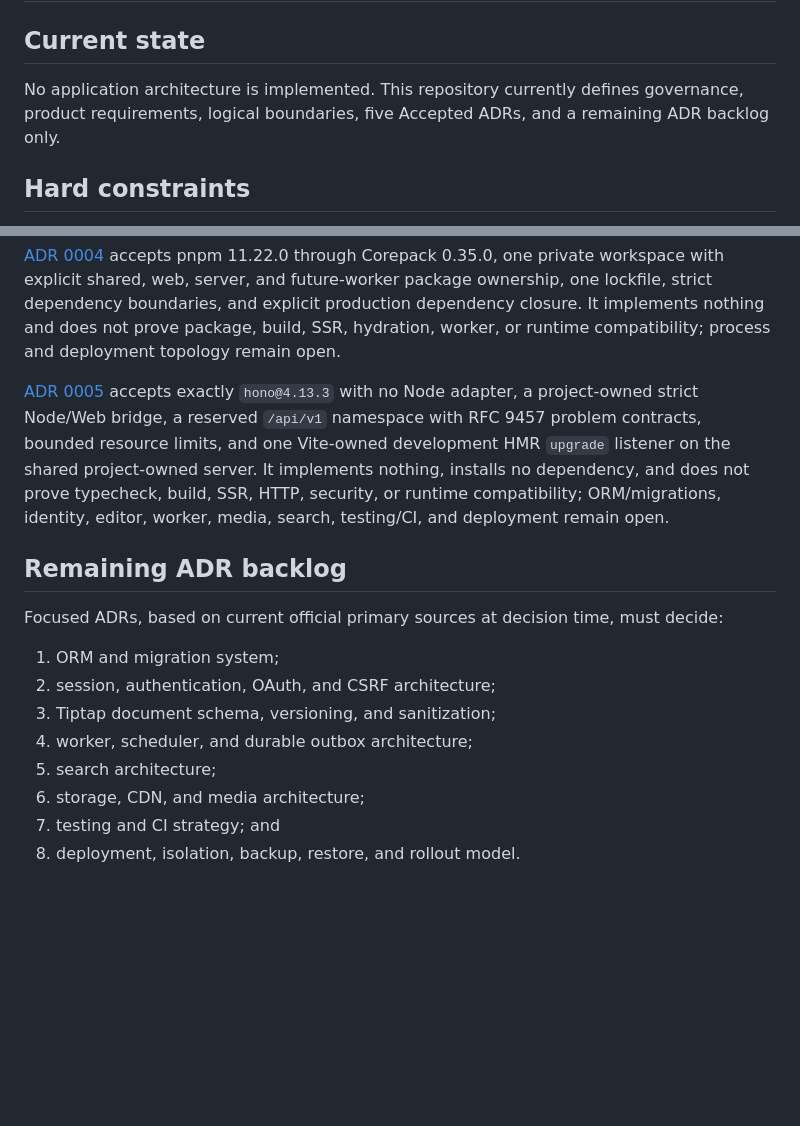
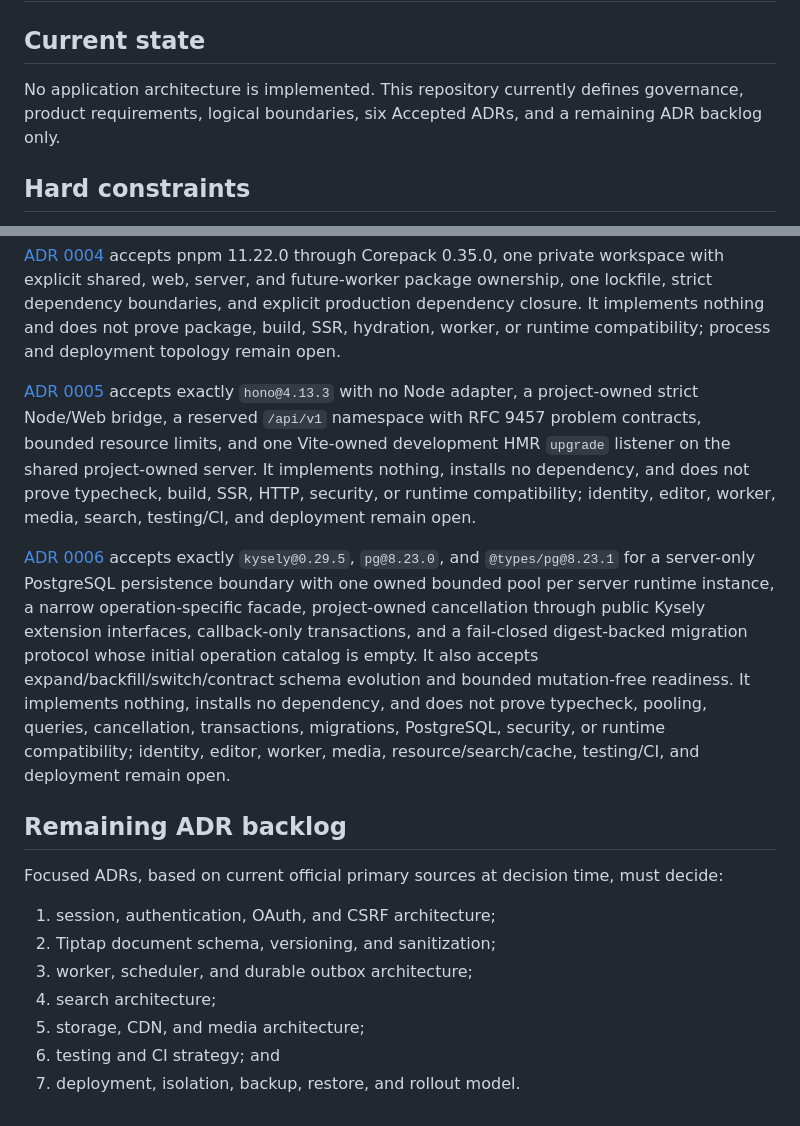
Before and after one commit to kirillwynn/kirillwynn.com, a Markdown page: docs/architecture.md, 2 parts joined by grey strips. GitHub-like rendering; blank space fills up the shorter version.

Commit message:
docs: record ORM and migration contracts acceptance

```diff
--- a/docs/architecture.md
+++ b/docs/architecture.md
@@ -2,7 +2,7 @@
 
 ## Current state
 
-No application architecture is implemented. This repository currently defines governance, product requirements, logical boundaries, five Accepted ADRs, and a remaining ADR backlog only.
+No application architecture is implemented. This repository currently defines governance, product requirements, logical boundaries, six Accepted ADRs, and a remaining ADR backlog only.
 
 ## Hard constraints
 
@@ -51,17 +51,18 @@ No decision has yet established same-origin deployment, process count, cloud or
 
 [ADR 0004](decisions/0004-repository-package-runtime-topology.md) accepts pnpm 11.22.0 through Corepack 0.35.0, one private workspace with explicit shared, web, server, and future-worker package ownership, one lockfile, strict dependency boundaries, and explicit production dependency closure. It implements nothing and does not prove package, build, SSR, hydration, worker, or runtime compatibility; process and deployment topology remain open.
 
-[ADR 0005](decisions/0005-backend-api-framework-and-contracts.md) accepts exactly `hono@4.13.3` with no Node adapter, a project-owned strict Node/Web bridge, a reserved `/api/v1` namespace with RFC 9457 problem contracts, bounded resource limits, and one Vite-owned development HMR `upgrade` listener on the shared project-owned server. It implements nothing, installs no dependency, and does not prove typecheck, build, SSR, HTTP, security, or runtime compatibility; ORM/migrations, identity, editor, worker, media, search, testing/CI, and deployment remain open.
+[ADR 0005](decisions/0005-backend-api-framework-and-contracts.md) accepts exactly `hono@4.13.3` with no Node adapter, a project-owned strict Node/Web bridge, a reserved `/api/v1` namespace with RFC 9457 problem contracts, bounded resource limits, and one Vite-owned development HMR `upgrade` listener on the shared project-owned server. It implements nothing, installs no dependency, and does not prove typecheck, build, SSR, HTTP, security, or runtime compatibility; identity, editor, worker, media, search, testing/CI, and deployment remain open.
+
+[ADR 0006](decisions/0006-orm-postgresql-migrations-and-schema-compatibility.md) accepts exactly `kysely@0.29.5`, `pg@8.23.0`, and `@types/pg@8.23.1` for a server-only PostgreSQL persistence boundary with one owned bounded pool per server runtime instance, a narrow operation-specific facade, project-owned cancellation through public Kysely extension interfaces, callback-only transactions, and a fail-closed digest-backed migration protocol whose initial operation catalog is empty. It also accepts expand/backfill/switch/contract schema evolution and bounded mutation-free readiness. It implements nothing, installs no dependency, and does not prove typecheck, pooling, queries, cancellation, transactions, migrations, PostgreSQL, security, or runtime compatibility; identity, editor, worker, media, resource/search/cache, testing/CI, and deployment remain open.
 
 ## Remaining ADR backlog
 
 Focused ADRs, based on current official primary sources at decision time, must decide:
 
-1. ORM and migration system;
-2. session, authentication, OAuth, and CSRF architecture;
-3. Tiptap document schema, versioning, and sanitization;
-4. worker, scheduler, and durable outbox architecture;
-5. search architecture;
-6. storage, CDN, and media architecture;
-7. testing and CI strategy; and
-8. deployment, isolation, backup, restore, and rollout model.
+1. session, authentication, OAuth, and CSRF architecture;
+2. Tiptap document schema, versioning, and sanitization;
+3. worker, scheduler, and durable outbox architecture;
+4. search architecture;
+5. storage, CDN, and media architecture;
+6. testing and CI strategy; and
+7. deployment, isolation, backup, restore, and rollout model.
```
Also changed, not shown: docs/decisions/0006-orm-postgresql-migrations-and-schema-compatibility.md (+3 -3 lines), docs/roadmap.md (+4 -3 lines).
